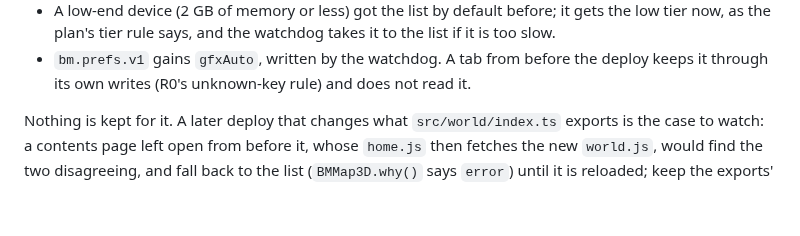
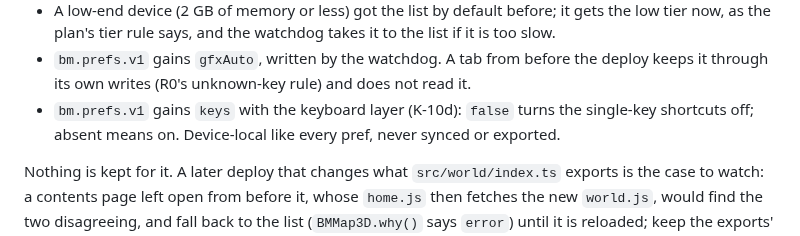
Before and after one commit to SophanaSok/basic-mathematics, a Markdown page: OPERATIONS.md, the part around the change. Rendered like a GitHub page; blank space fills up the shorter version.

Commit message:
docs: K-10d review: OPERATIONS notes the keys pref beside the other bm.prefs.v1 keys
Co-Authored-By: Claude Fable 5.1 <noreply@anthropic.com>

```diff
--- a/OPERATIONS.md
+++ b/OPERATIONS.md
@@ -333,6 +333,8 @@ ten minutes:
   now, as the plan's tier rule says, and the watchdog takes it to the list if it is too slow.
 - `bm.prefs.v1` gains `gfxAuto`, written by the watchdog. A tab from before the deploy keeps it
   through its own writes (R0's unknown-key rule) and does not read it.
+- `bm.prefs.v1` gains `keys` with the keyboard layer (K-10d): `false` turns the single-key
+  shortcuts off; absent means on. Device-local like every pref, never synced or exported.
 
 Nothing is kept for it. A later deploy that changes what `src/world/index.ts` exports is the
 case to watch: a contents page left open from before it, whose `home.js` then fetches the new
```
